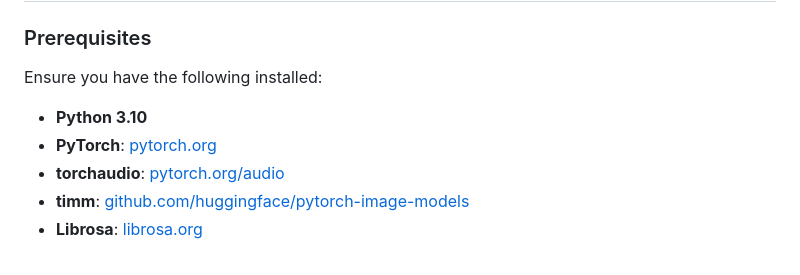
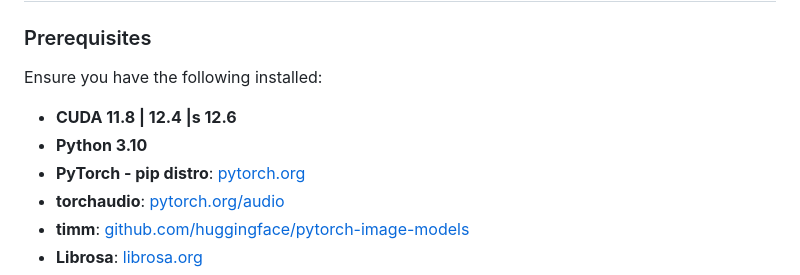
Before and after one commit to TtesseractT/Synthetic-Audio-Detection, a Markdown page: README.md, the part around the change. Drawn GitHub-style.

Commit message:
Update README.md to specify CUDA versions and clarify PyTorch installation instructions

```diff
--- a/README.md
+++ b/README.md
@@ -427,8 +427,9 @@ An example final JSON:
 
 Ensure you have the following installed:
 
+- **CUDA 11.8 | 12.4 |s 12.6**
 - **Python 3.10**
-- **PyTorch**: [pytorch.org](https://pytorch.org/)
+- **PyTorch - pip distro**: [pytorch.org](https://pytorch.org/)
 - **torchaudio**: [pytorch.org/audio](https://pytorch.org/audio/stable/index.html)
 - **timm**: [github.com/huggingface/pytorch-image-models](https://github.com/huggingface/pytorch-image-models)
 - **Librosa**: [librosa.org](https://librosa.org/)
```
